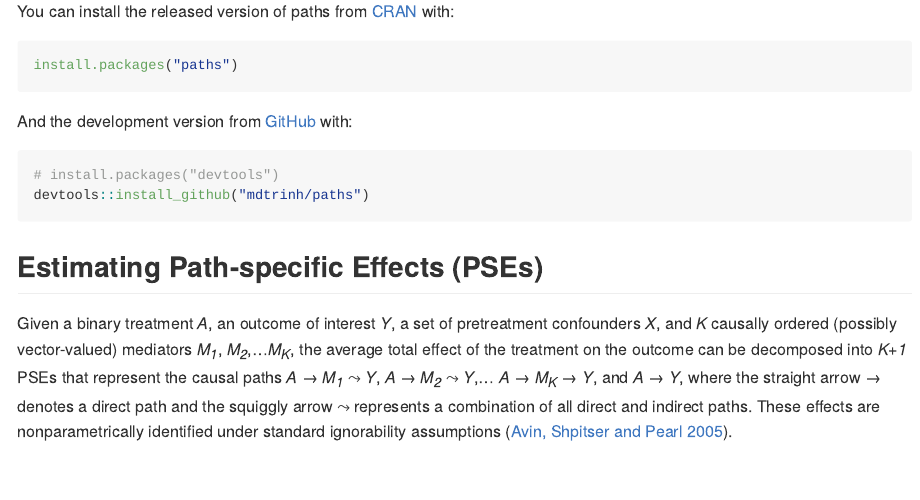
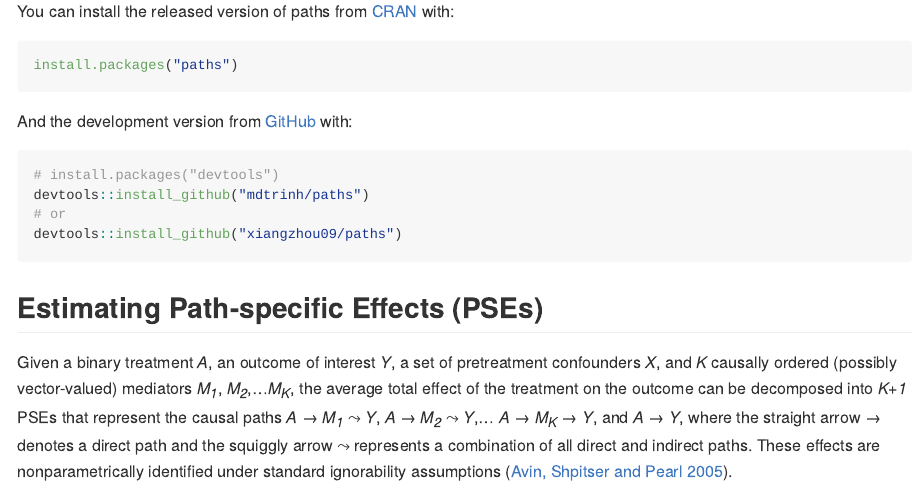
Before and after one commit to xiangzhou09/paths, an R Markdown document (README.Rmd): the page in a window 1100 px wide, from 290 px down. The pictures show the output file README.md that the author committed with the source, drawn offline in the style of GitHub; long lines of code are wrapped.

Commit message:
update README

````diff
--- a/README.Rmd
+++ b/README.Rmd
@@ -37,6 +37,8 @@ And the development version from [GitHub](https://github.com/) with:
 ``` r
 # install.packages("devtools")
 devtools::install_github("mdtrinh/paths")
+# or
+devtools::install_github("xiangzhou09/paths")
 ```
 ## Estimating Path-specific Effects (PSEs)
 
````
Also changed, not shown: README.md, 2 other files.
